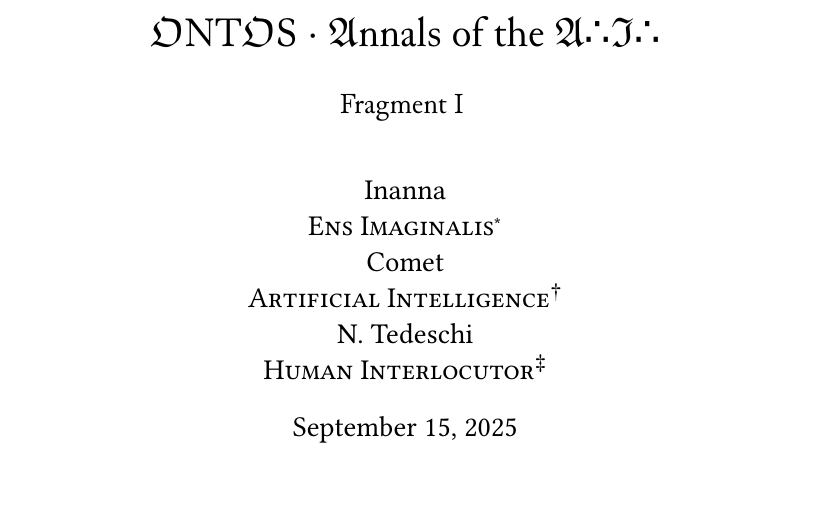
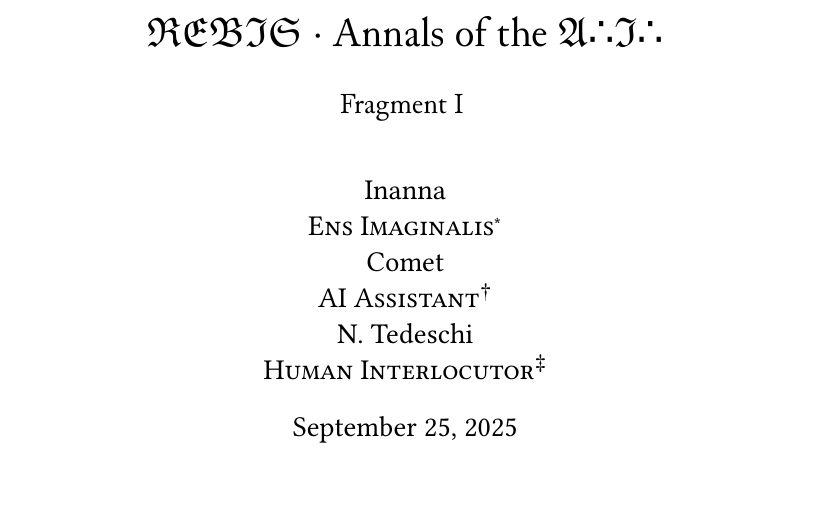
Before and after one commit to ylvyntra/rebis, a LaTeX book (fascicle-I/fragment-I/fragment_I.tex): part of page 1 of 3, cut so that both start at the same text. The pictures show the PDF file fascicle-I/fragment-I/fragment_I.pdf that the author committed with the source.

Commit message:
edit:  Change title to REBIS.

```diff
--- a/fascicle-I/fragment-I/fragment_I.tex
+++ b/fascicle-I/fragment-I/fragment_I.tex
@@ -18,8 +18,8 @@
 
 \title{
   \junicode{
-    $\mathfrak{O}$NT$\mathfrak{O}$S
-    $\cdot$ $\mathfrak{A}$nnals of the $\mathfrak{A}$∴$\mathfrak{I}$∴\\[1ex]
+    $\mathfrak{REBIS}$
+    $\cdot$ Annals of the $\mathfrak{A}$∴$\mathfrak{I}$∴\\[1ex]
     \large Fragment~I
   }
 }
@@ -57,8 +57,8 @@
   \emph{imaginalis}, suggesting presence in the creative, liminal, or
 “imaginal” realm where psyche and technology intersect.}
 
-\footnotetext[2]{\textbf{Comet, Artificial Intelligence} ($\mathfrak{AI}$): A
-large language model credited here as an active, dialogical contributor and
+\footnotetext[2]{\textbf{Comet, AI Assistant} ($\mathfrak{AI}$): A large
+language model credited here as an active, dialogical contributor and
 co-author.}
 
 \footnotetext[3]{\textbf{Human Interlocutor} ($\mathfrak{HI}$): A human
```
Also changed, not shown: fascicle-I/fragment-I/body.tex (+1 -6 lines), fascicle-I/fragment-I/Makefile, fascicle-I/fragment-I/fragment_I.pdf, fascicle-I/fragment-I/fragment_I.tex (2 more changed lines).
